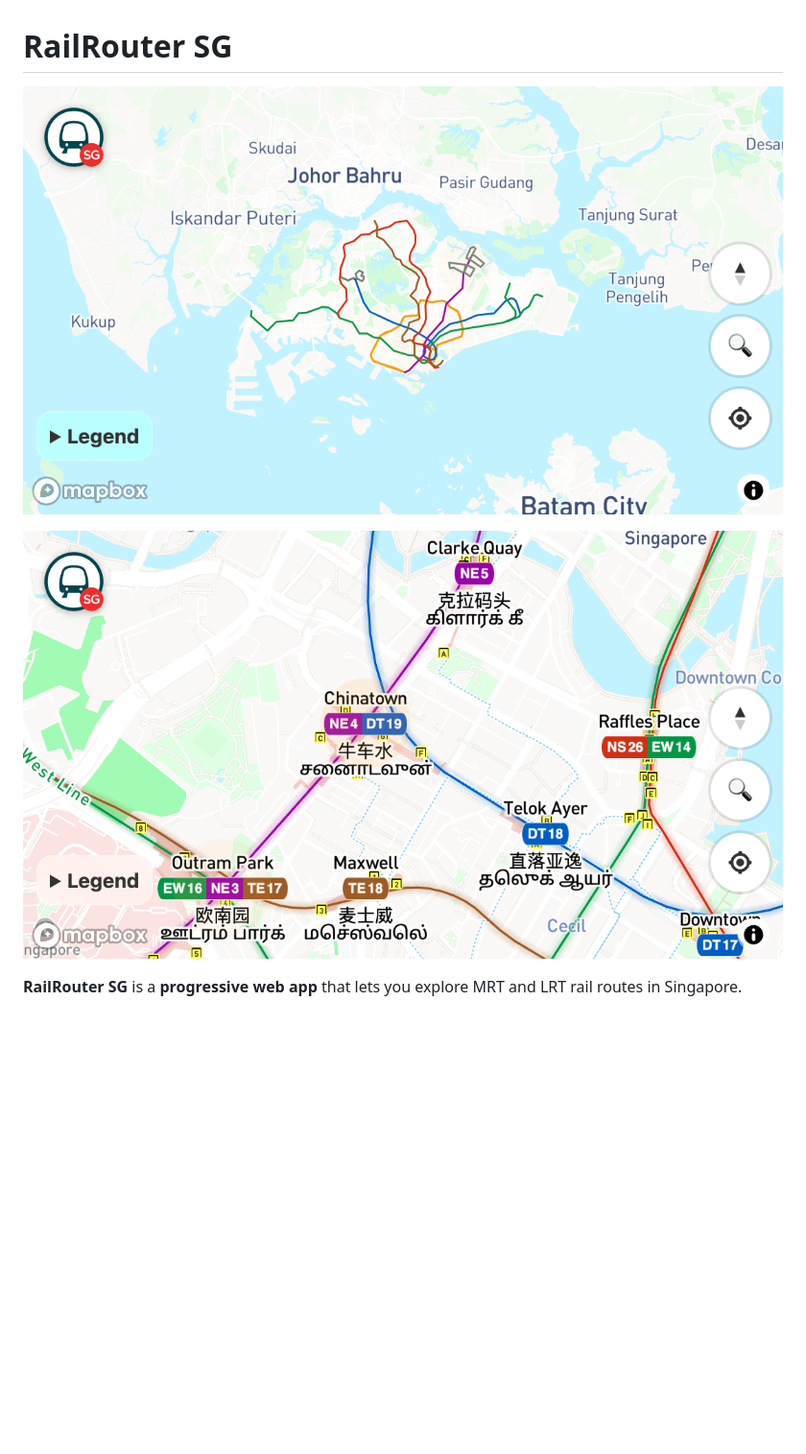
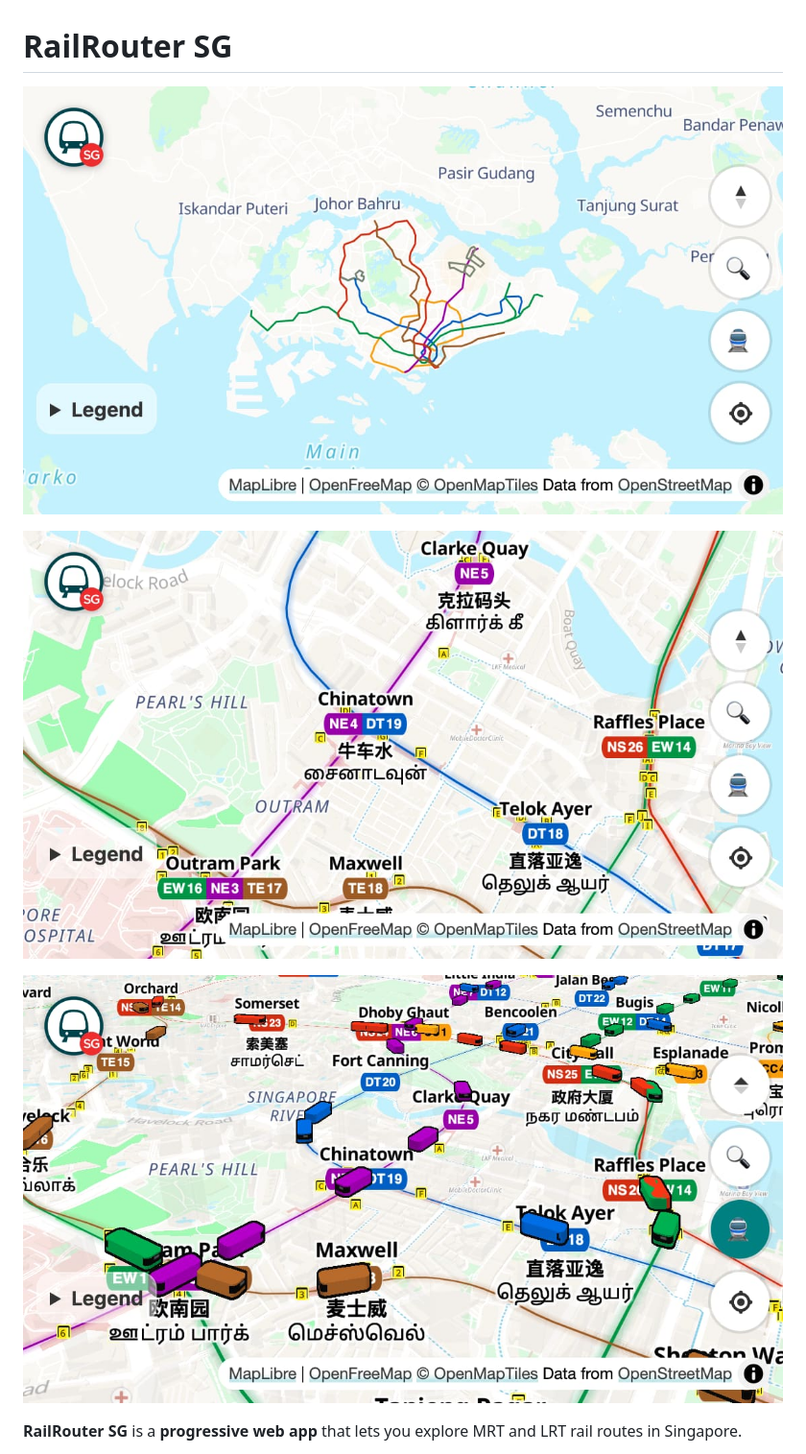
Before and after one commit to cheeaun/railrouter-sg, a Markdown page: README.md, the part around the change. Shown at 96% size. Drawn GitHub-style; pictures changed too: screenshots/screenshot-12.jpg (added), screenshots/screenshot-13.jpg (added), screenshots/screenshot-14.jpg (added); blank space fills up the shorter version.

Commit message:
Refresh screenshots and add a 3D trains view

```diff
--- a/README.md
+++ b/README.md
@@ -1,8 +1,10 @@
 # RailRouter SG
 
-![Screenshot of RailRouter SG](screenshots/screenshot-10.png)
+![Screenshot of RailRouter SG](screenshots/screenshot-12.jpg)
 
-![Screenshot of RailRouter SG](screenshots/screenshot-11.png)
+![Screenshot of RailRouter SG](screenshots/screenshot-13.jpg)
+
+![Screenshot of scheduled trains in 3D on RailRouter SG](screenshots/screenshot-14.jpg)
 
 **RailRouter SG** is a **progressive web app** that lets you explore MRT and LRT rail routes in Singapore.
 
```
